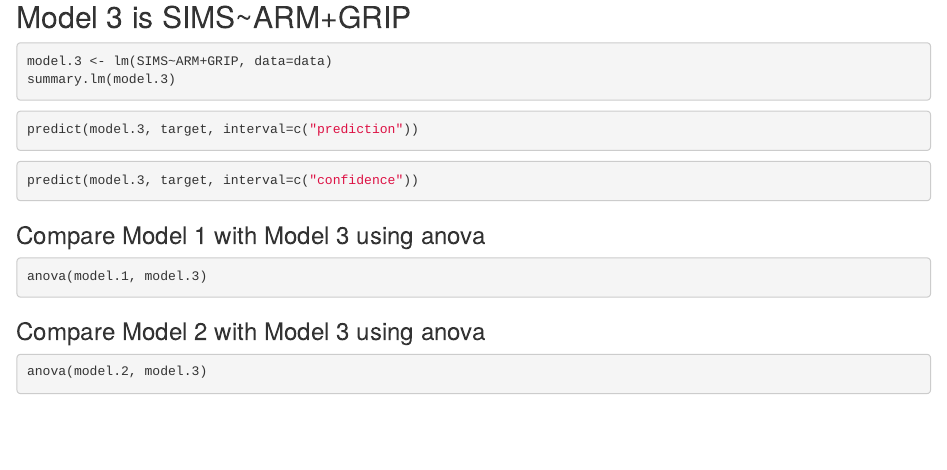
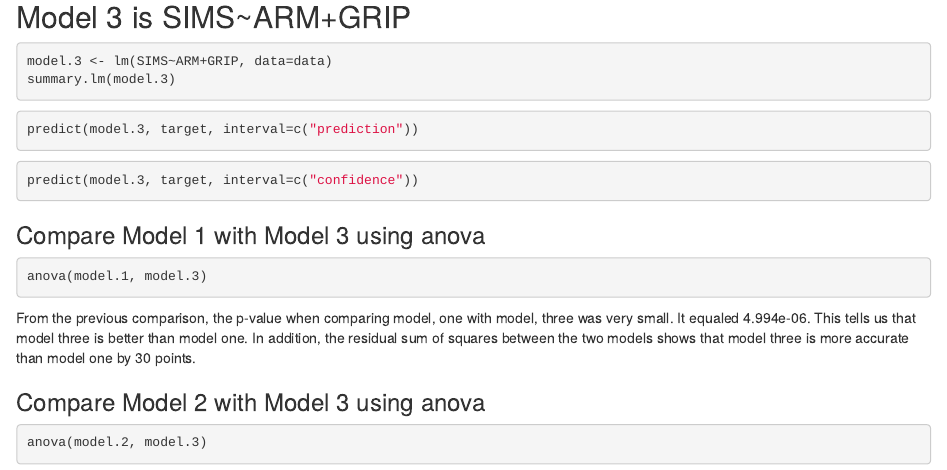
Before and after one commit to omarchallan/LinModPredict, an R Markdown document (LinModPredict.Rmd): the page in a window 1100 px wide, from 820 px down. Rendered offline with R 4.5, knitr and Pandoc, with nearby package versions; the code chunks are not run, so their results and figures are left out.

Commit message:
Model 1–3 comparison interpretation.

````diff
--- a/LinModPredict.Rmd
+++ b/LinModPredict.Rmd
@@ -88,6 +88,9 @@ predict(model.3, target, interval=c("confidence"))
 anova(model.1, model.3)
 ```
 
+From the previous comparison, the p-value when comparing model, one with model, three was very small. It equaled 4.994e-06. This tells us that model three is better than model one. In addition, the residual sum of squares between the two models shows that model three is more accurate than model one by 30 points.
+
+
 ### Compare Model 2 with Model 3 using anova
 
 ```{r}
````
